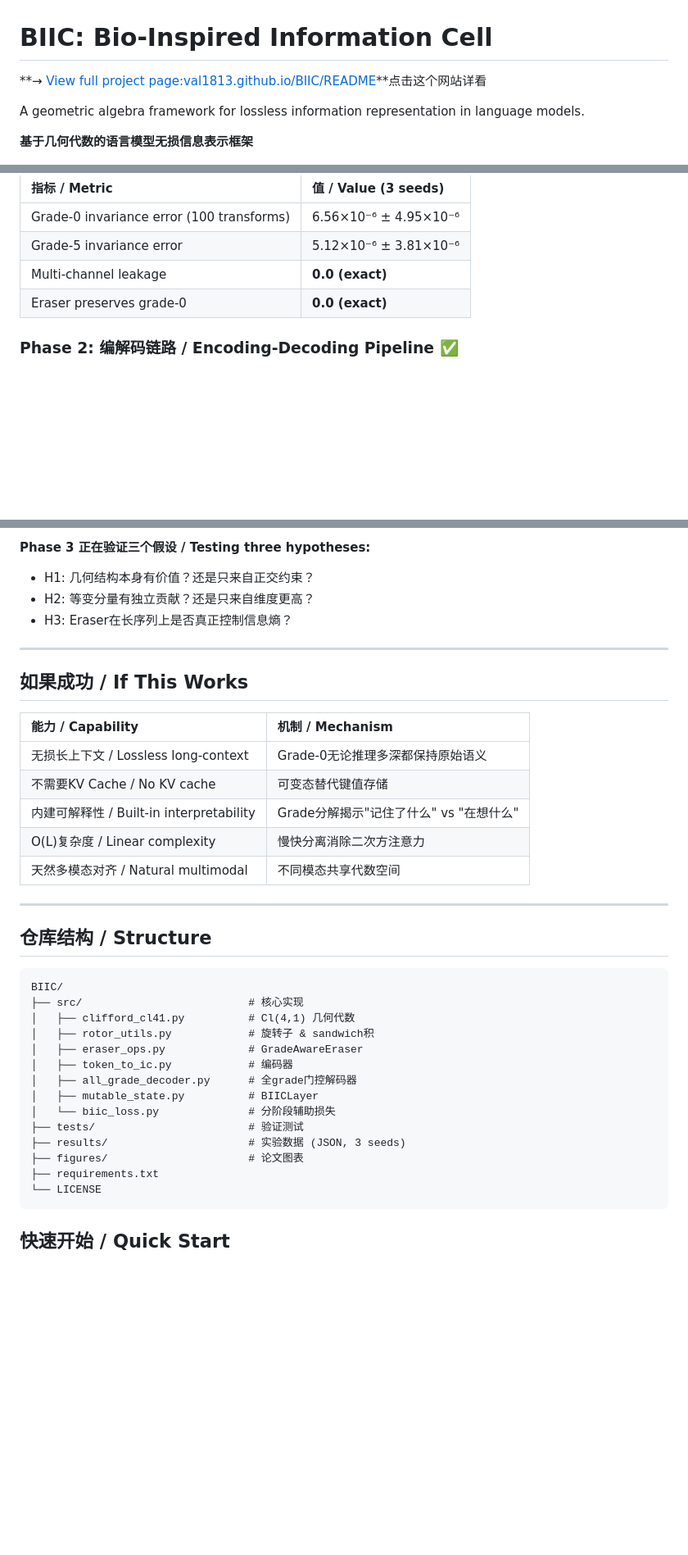
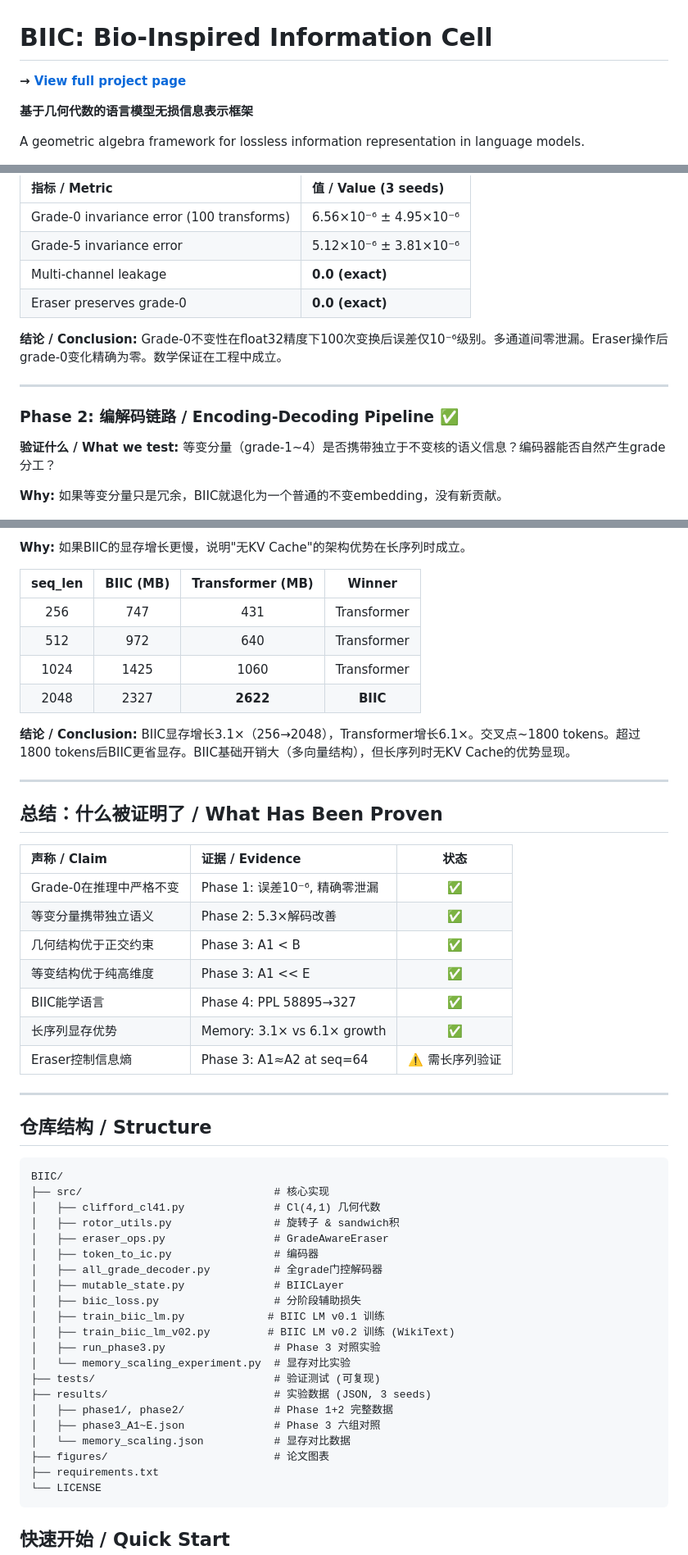
Before and after one commit to val1813/BIIC, a Markdown page: README.md, 3 parts joined by grey strips. Shown at 82% size. GitHub-like rendering; blank space fills up the shorter version.

````diff
--- a/README.md
+++ b/README.md
@@ -1,15 +1,10 @@
 # BIIC: Bio-Inspired Information Cell
 
-**→ [View full project page:val1813.github.io/BIIC/README](https://val1813.github.io/BIIC/README.html)**点击这个网站详看
-
-A geometric algebra framework for lossless information representation in language models.
-
-
-
+**→ [View full project page](https://val1813.github.io/BIIC/README.html)**
 
 **基于几何代数的语言模型无损信息表示框架**
 
-
+A geometric algebra framework for lossless information representation in language models.
 
 [![License: BSL-1.1](https://img.shields.io/badge/License-BSL--1.1-blue.svg)](LICENSE)
 [![Phase 1](https://img.shields.io/badge/Phase%201-Complete-brightgreen)]()
@@ -74,7 +65,15 @@ Key insight: **Clifford algebra Cl(4,1) provides both invariant and equivariant
 | Multi-channel leakage | **0.0 (exact)** |
 | Eraser preserves grade-0 | **0.0 (exact)** |
 
+**结论 / Conclusion:** Grade-0不变性在float32精度下100次变换后误差仅10⁻⁶级别。多通道间零泄漏。Eraser操作后grade-0变化精确为零。数学保证在工程中成立。
+
+---
+
 ### Phase 2: 编解码链路 / Encoding-Decoding Pipeline ✅
+
+**验证什么 / What we test:** 等变分量（grade-1~4）是否携带独立于不变核的语义信息？编码器能否自然产生grade分工？
+
+**Why:** 如果等变分量只是冗余，BIIC就退化为一个普通的不变embedding，没有新贡献。
 
 <p align="center">
 <img src="figures/fig2_decoder_loss_curve.png" width="550">
@@ -157,20 +149,28 @@ BIIC params: 74M, Transformer params: 53M (BIIC has higher base cost but better
 
-**Phase 3 正在验证三个假设 / Testing three hypotheses:**
-- H1: 几何结构本身有价值？还是只来自正交约束？
-- H2: 等变分量有独立贡献？还是只来自维度更高？
-- H3: Eraser在长序列上是否真正控制信息熵？
+**Why:** 如果BIIC的显存增长更慢，说明"无KV Cache"的架构优势在长序列时成立。
+
+| seq_len | BIIC (MB) | Transformer (MB) | Winner |
+|:---:|:---:|:---:|:---:|
+| 256 | 747 | 431 | Transformer |
+| 512 | 972 | 640 | Transformer |
+| 1024 | 1425 | 1060 | Transformer |
+| 2048 | 2327 | **2622** | **BIIC** |
+
+**结论 / Conclusion:** BIIC显存增长3.1×（256→2048），Transformer增长6.1×。交叉点~1800 tokens。超过1800 tokens后BIIC更省显存。BIIC基础开销大（多向量结构），但长序列时无KV Cache的优势显现。
 
 ---
 
-## 如果成功 / If This Works
+## 总结：什么被证明了 / What Has Been Proven
 
-| 能力 / Capability | 机制 / Mechanism |
-|:---|:---|
-| 无损长上下文 / Lossless long-context | Grade-0无论推理多深都保持原始语义 |
-| 不需要KV Cache / No KV cache | 可变态替代键值存储 |
-| 内建可解释性 / Built-in interpretability | Grade分解揭示"记住了什么" vs "在想什么" |
-| O(L)复杂度 / Linear complexity | 慢快分离消除二次方注意力 |
-| 天然多模态对齐 / Natural multimodal | 不同模态共享代数空间 |
+| 声称 / Claim | 证据 / Evidence | 状态 |
+|:---|:---|:---:|
+| Grade-0在推理中严格不变 | Phase 1: 误差10⁻⁶, 精确零泄漏 | ✅ |
+| 等变分量携带独立语义 | Phase 2: 5.3×解码改善 | ✅ |
+| 几何结构优于正交约束 | Phase 3: A1 < B | ✅ |
+| 等变结构优于纯高维度 | Phase 3: A1 << E | ✅ |
+| BIIC能学语言 | Phase 4: PPL 58895→327 | ✅ |
+| 长序列显存优势 | Memory: 3.1× vs 6.1× growth | ✅ |
+| Eraser控制信息熵 | Phase 3: A1≈A2 at seq=64 | ⚠️ 需长序列验证 |
 
 ---
 
@@ -178,17 +178,24 @@ BIIC params: 74M, Transformer params: 53M (BIIC has higher base cost but better
 
 ```
 BIIC/
-├── src/                          # 核心实现
-│   ├── clifford_cl41.py          # Cl(4,1) 几何代数
-│   ├── rotor_utils.py            # 旋转子 & sandwich积
-│   ├── eraser_ops.py             # GradeAwareEraser
-│   ├── token_to_ic.py            # 编码器
-│   ├── all_grade_decoder.py      # 全grade门控解码器
-│   ├── mutable_state.py          # BIICLayer
-│   └── biic_loss.py              # 分阶段辅助损失
-├── tests/                        # 验证测试
-├── results/                      # 实验数据 (JSON, 3 seeds)
-├── figures/                      # 论文图表
+├── src/                              # 核心实现
+│   ├── clifford_cl41.py              # Cl(4,1) 几何代数
+│   ├── rotor_utils.py                # 旋转子 & sandwich积
+│   ├── eraser_ops.py                 # GradeAwareEraser
+│   ├── token_to_ic.py                # 编码器
+│   ├── all_grade_decoder.py          # 全grade门控解码器
+│   ├── mutable_state.py              # BIICLayer
+│   ├── biic_loss.py                  # 分阶段辅助损失
+│   ├── train_biic_lm.py             # BIIC LM v0.1 训练
+│   ├── train_biic_lm_v02.py         # BIIC LM v0.2 训练 (WikiText)
+│   ├── run_phase3.py                 # Phase 3 对照实验
+│   └── memory_scaling_experiment.py  # 显存对比实验
+├── tests/                            # 验证测试 (可复现)
+├── results/                          # 实验数据 (JSON, 3 seeds)
+│   ├── phase1/, phase2/              # Phase 1+2 完整数据
+│   ├── phase3_A1~E.json              # Phase 3 六组对照
+│   └── memory_scaling.json           # 显存对比数据
+├── figures/                          # 论文图表
 ├── requirements.txt
 └── LICENSE
 ```
````
Also changed, not shown: other parts of README.md (+38 -52 lines).
